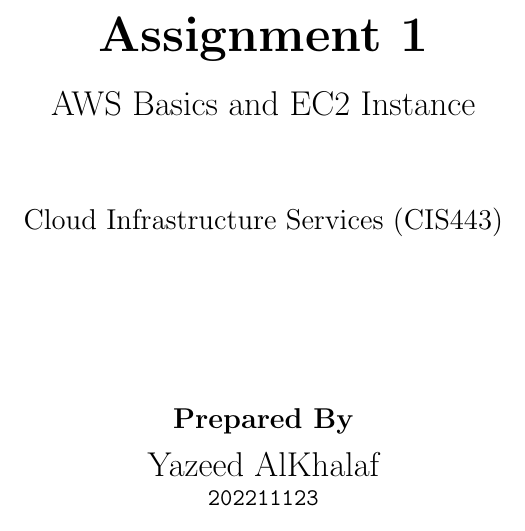
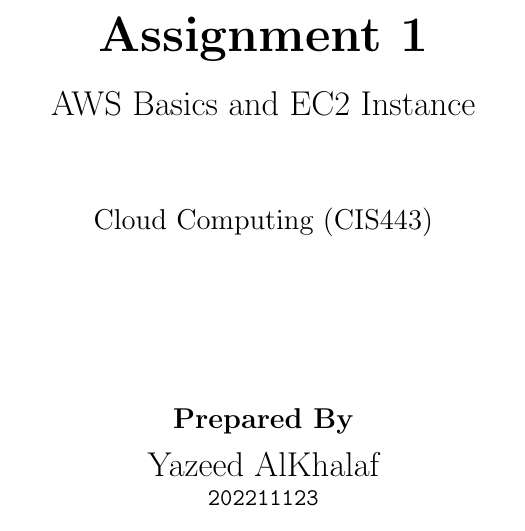
Before and after one commit to YazeedAlKhalaf/cis443, a LaTeX document (assign1/assign1.tex): part of page 1 of 15, cut so that both start at the same text. Compiled offline with pdfLaTeX.

Commit message:
fix name

```diff
--- a/assign1/assign1.tex
+++ b/assign1/assign1.tex
@@ -37,7 +37,7 @@
     {\Large AWS Basics and EC2 Instance}\\[1.5cm]
 
     % Course Information
-    {\large Cloud Infrastructure Services (CIS443)}\\[3cm]
+    {\large Cloud Computing (CIS443)}\\[3cm]
 
     % Student Information
     {\large\bfseries Prepared By}\\[0.3cm]
```
